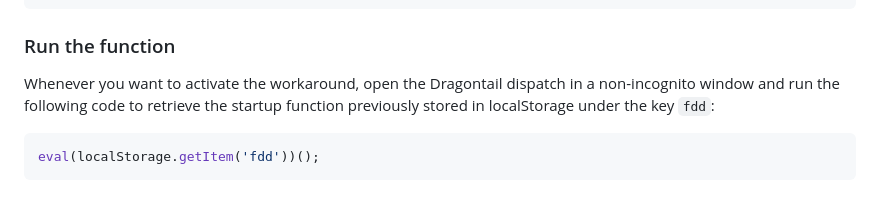
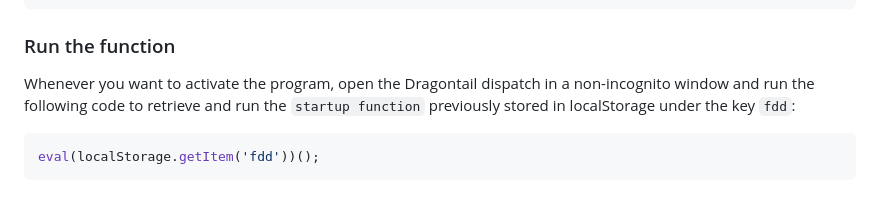
Before and after one commit to calebsg225/agg-workaround, a Markdown page: README.md, the part around one of its changes. Rendered like a GitHub page.

````diff
--- a/README.md
+++ b/README.md
@@ -58,7 +58,7 @@ localStorage.setItem('fdd', () => {
 
 ### Run the function
 
-Whenever you want to activate the workaround, open the Dragontail dispatch in a non-incognito window and run the following code to retrieve the startup function previously stored in localStorage under the key `fdd`:
+Whenever you want to activate the program, open the Dragontail dispatch in a non-incognito window and run the following code to retrieve and run the `startup function` previously stored in localStorage under the key `fdd`:
 ```js
 eval(localStorage.getItem('fdd'))();
 ```
````
Also changed, not shown: other parts of README.md (+2 -2 lines).
